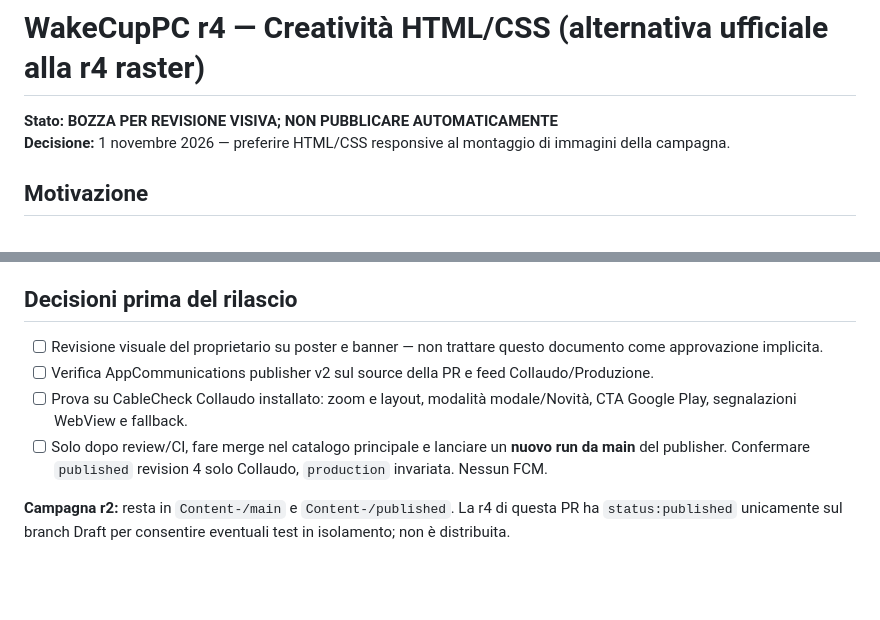
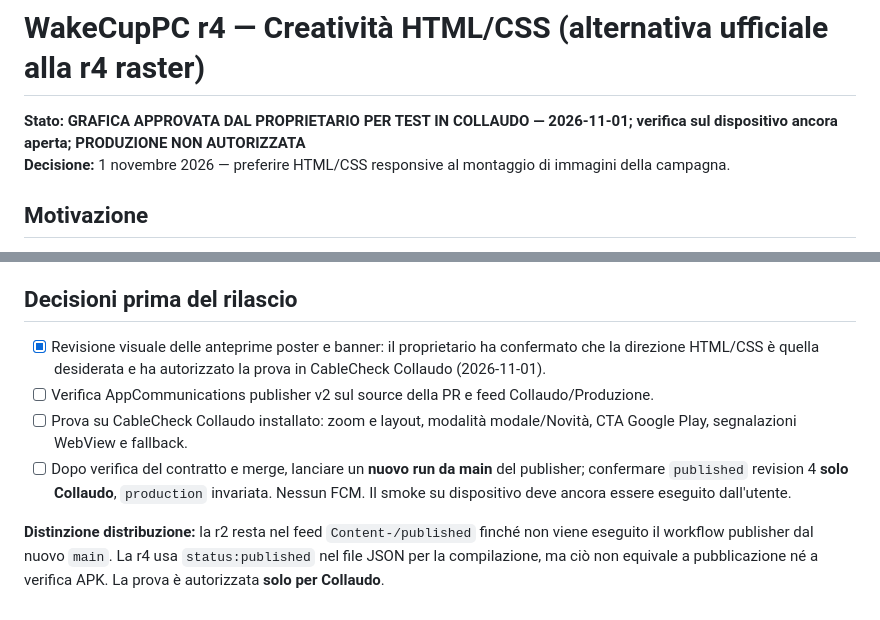
Before and after one commit to Lucrezio0987-Org/AppCommunications-Content-, a Markdown page: docs/creative/WAKECUPPC-R4-WEB-REVIEW.md, 2 parts joined by grey strips. Drawn GitHub-style; blank space fills up the shorter version.

Commit message:
docs: record owner approval for HTML/CSS r4 collaudo preview and device QA still pending

```diff
--- a/docs/creative/WAKECUPPC-R4-WEB-REVIEW.md
+++ b/docs/creative/WAKECUPPC-R4-WEB-REVIEW.md
@@ -1,6 +1,6 @@
 # WakeCupPC r4 — Creatività HTML/CSS (alternativa ufficiale alla r4 raster)
 
-**Stato: BOZZA PER REVISIONE VISIVA; NON PUBBLICARE AUTOMATICAMENTE**
+**Stato: GRAFICA APPROVATA DAL PROPRIETARIO PER TEST IN COLLAUDO — 2026-11-01; verifica sul dispositivo ancora aperta; PRODUZIONE NON AUTORIZZATA**
 **Decisione:** 1 novembre 2026 — preferire HTML/CSS responsive al montaggio di immagini della campagna.
 
 ## Motivazione
@@ -47,9 +47,9 @@ Sono screenshot dello **stesso HTML/CSS** usato nel sorgente, renderizzato in Ch
 
 ## Decisioni prima del rilascio
 
-- [ ] Revisione visuale del proprietario su poster e banner — non trattare questo documento come approvazione implicita.
+- [x] Revisione visuale delle anteprime poster e banner: il proprietario ha confermato che la direzione HTML/CSS è quella desiderata e ha autorizzato la prova in CableCheck Collaudo (2026-11-01).
 - [ ] Verifica AppCommunications publisher v2 sul source della PR e feed Collaudo/Produzione.
 - [ ] Prova su CableCheck Collaudo installato: zoom e layout, modalità modale/Novità, CTA Google Play, segnalazioni WebView e fallback.
-- [ ] Solo dopo review/CI, fare merge nel catalogo principale e lanciare un **nuovo run da main** del publisher. Confermare `published` revision 4 solo Collaudo, `production` invariata. Nessun FCM.
+- [ ] Dopo verifica del contratto e merge, lanciare un **nuovo run da main** del publisher; confermare `published` revision 4 **solo Collaudo**, `production` invariata. Nessun FCM. Il smoke su dispositivo deve ancora essere eseguito dall'utente.
 
-**Campagna r2:** resta in `Content-/main` e `Content-/published`. La r4 di questa PR ha `status:published` unicamente sul branch Draft per consentire eventuali test in isolamento; non è distribuita.
+**Distinzione distribuzione:** la r2 resta nel feed `Content-/published` finché non viene eseguito il workflow publisher dal nuovo `main`. La r4 usa `status:published` nel file JSON per la compilazione, ma ciò non equivale a pubblicazione né a verifica APK. La prova è autorizzata **solo per Collaudo**.
```
